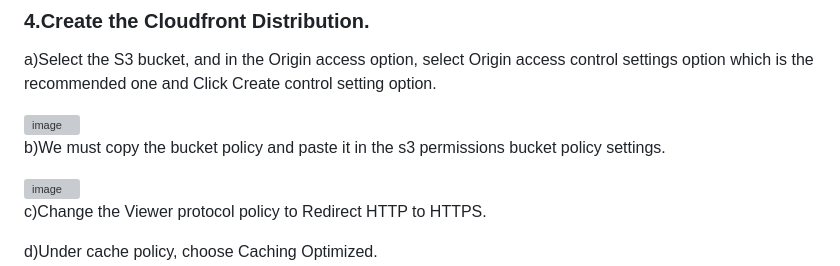
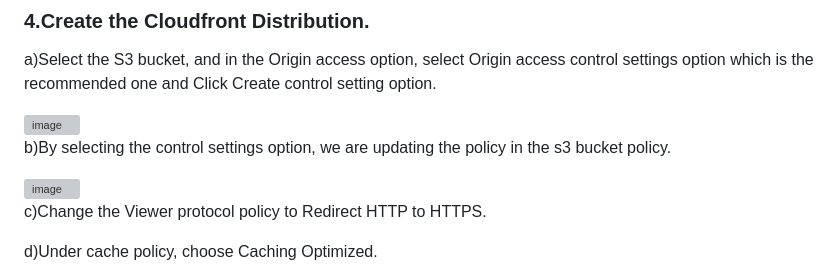
Before and after one commit to iamvenkatgiri/static-website, a Markdown page: README.md, the part around the change. Drawn GitHub-style; grey boxes are pictures that could not be loaded.

```diff
--- a/README.md
+++ b/README.md
@@ -73,7 +73,7 @@ From Hostinger,
 
 <img width="470" alt="image" src="https://github.com/iamvenkatgiri/static-website/assets/156535839/4b8857fc-08dd-4109-9c4d-95ed8ac194cb">
 
-   b)We must copy the bucket policy and paste it in the s3 permissions bucket policy settings.
+   b)By selecting the control settings option, we are updating the policy in the s3 bucket policy.
 
 <img width="470" alt="image" src="https://github.com/iamvenkatgiri/static-website/assets/156535839/af59d8e3-f900-4165-b8ac-379a09ffa6e4">
 
```
